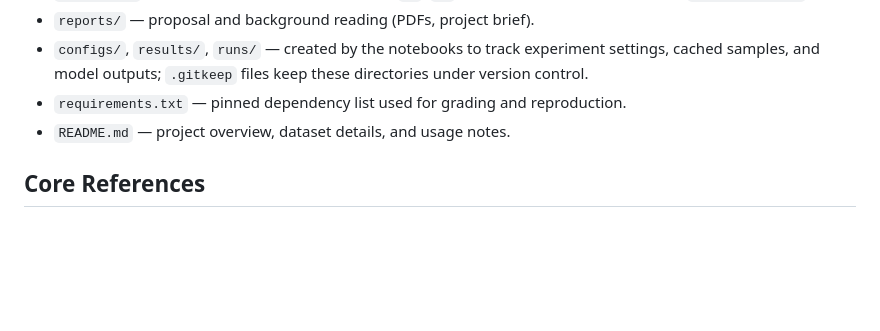
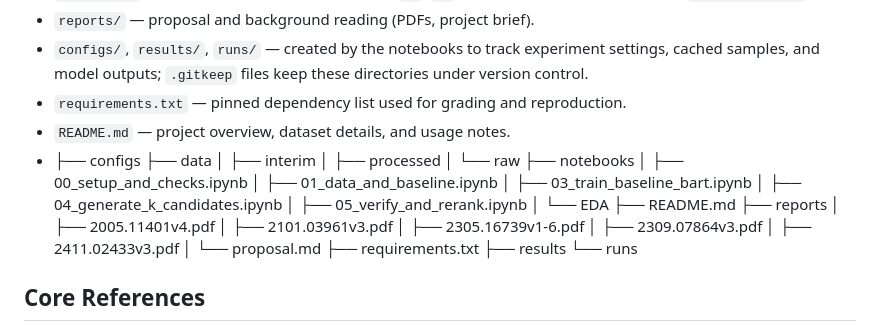
Before and after one commit to rPowDS/MIDS266-NLP-final-project, a Markdown page: README.md, the part around the change. Drawn GitHub-style; blank space fills up the shorter version.

Commit message:
Revise README with project directory structure
Updated directory structure and added details about project files.

```diff
--- a/README.md
+++ b/README.md
@@ -80,6 +80,29 @@ Because the dataset is already tokenized and cleaned, we typically cache the unt
 - `configs/`, `results/`, `runs/` — created by the notebooks to track experiment settings, cached samples, and model outputs; `.gitkeep` files keep these directories under version control.
 - `requirements.txt` — pinned dependency list used for grading and reproduction.
 - `README.md` — project overview, dataset details, and usage notes.
+- ├── configs
+├── data
+│   ├── interim
+│   ├── processed
+│   └── raw
+├── notebooks
+│   ├── 00_setup_and_checks.ipynb
+│   ├── 01_data_and_baseline.ipynb
+│   ├── 03_train_baseline_bart.ipynb
+│   ├── 04_generate_k_candidates.ipynb
+│   ├── 05_verify_and_rerank.ipynb
+│   └── EDA
+├── README.md
+├── reports
+│   ├── 2005.11401v4.pdf
+│   ├── 2101.03961v3.pdf
+│   ├── 2305.16739v1-6.pdf
+│   ├── 2309.07864v3.pdf
+│   ├── 2411.02433v3.pdf
+│   └── proposal.md
+├── requirements.txt
+├── results
+└── runs
 
 ## Core References
 
```
